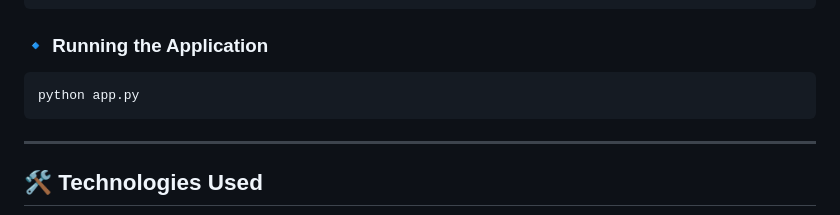
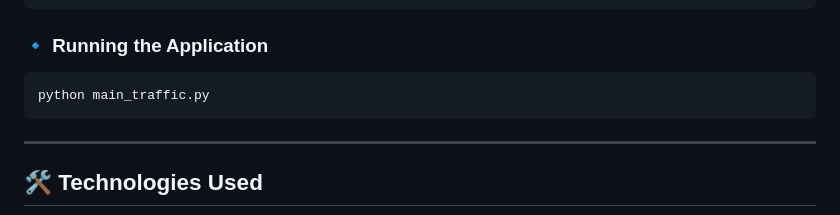
Before and after one commit to demidovsi/traffic_web, a Markdown page: README.md, the part around the change. Drawn GitHub-style.

````diff
--- a/README.md
+++ b/README.md
@@ -119,7 +119,7 @@ pip install -r requirements.txt
 
 ### 🔹 Running the Application
 ```bash
-python app.py
+python main_traffic.py
 ```
 
 ---
````
